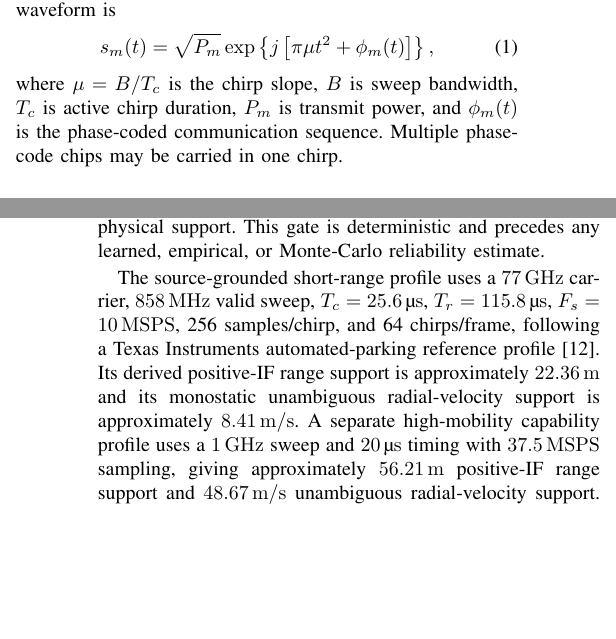
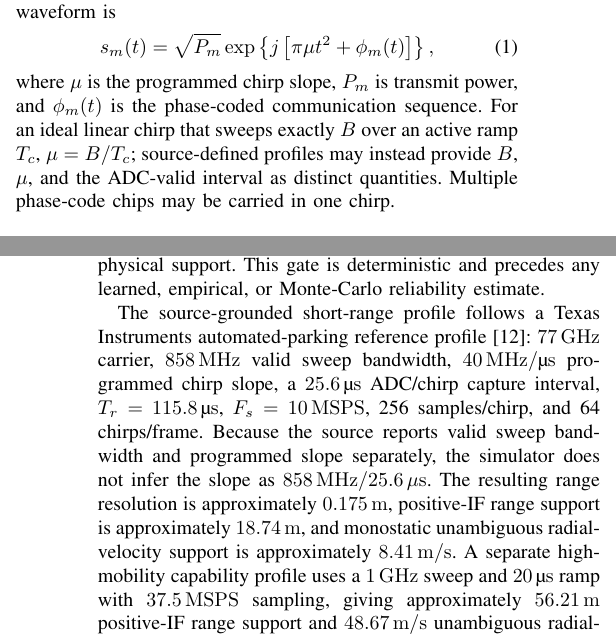
Before and after one commit to panagiotagrosdouli/adaptive-pc-fmcw-isac, a LaTeX paper (paper/manuscript_v2_1.tex): two parts of the columns of pages 2 and 3 of 7, joined at a grey line, cut so that both start at the same text, the shorter picture padded with empty space. Compiled offline with pdfLaTeX.

Commit message:
paper: correct source-grounded TI chirp slope semantics

```diff
--- a/paper/manuscript_v2_1.tex
+++ b/paper/manuscript_v2_1.tex
@@ -58,7 +58,7 @@ For chirp index $m$ and fast time $t$, the idealized transmitted waveform is
 \begin{equation}
  s_m(t)=\sqrt{P_m}\exp\left\{j\left[\pi\mu t^2+\phi_m(t)\right]\right\},
 \end{equation}
-where $\mu=B/T_c$ is the chirp slope, $B$ is sweep bandwidth, $T_c$ is active chirp duration, $P_m$ is transmit power, and $\phi_m(t)$ is the phase-coded communication sequence. Multiple phase-code chips may be carried in one chirp.
+where $\mu$ is the programmed chirp slope, $P_m$ is transmit power, and $\phi_m(t)$ is the phase-coded communication sequence. For an ideal linear chirp that sweeps exactly $B$ over an active ramp $T_c$, $\mu=B/T_c$; source-defined profiles may instead provide $B$, $\mu$, and the ADC-valid interval as distinct quantities. Multiple phase-code chips may be carried in one chirp.
 
 \subsection{Monostatic Sensing Path}
 For target range $R$ and radial velocity $v$, the sensing echo uses the two-way delay and Doppler
@@ -94,7 +94,7 @@ For each profile, the simulator derives the fundamental capability quantities
 \end{align}
 where $F_s$ is IF sample rate and $N_c$ is the number of chirps used for slow-time processing. A candidate profile is excluded whenever the requested operating state lies outside its declared physical support. This gate is deterministic and precedes any learned, empirical, or Monte-Carlo reliability estimate.
 
-The source-grounded short-range profile uses a \SI{77}{GHz} carrier, \SI{858}{MHz} valid sweep, $T_c=\SI{25.6}{\micro s}$, $T_r=\SI{115.8}{\micro s}$, $F_s=\SI{10}{MSPS}$, 256 samples/chirp, and 64 chirps/frame, following a Texas Instruments automated-parking reference profile \cite{tiParking}. Its derived positive-IF range support is approximately \SI{22.36}{m} and its monostatic unambiguous radial-velocity support is approximately \SI{8.41}{m/s}. A separate high-mobility capability profile uses a \SI{1}{GHz} sweep and \SI{20}{\micro s} timing with \SI{37.5}{MSPS} sampling, giving approximately \SI{56.21}{m} positive-IF range support and \SI{48.67}{m/s} unambiguous radial-velocity support. The latter is a composite capability reference, not a claimed commercial preset.
+The source-grounded short-range profile follows a Texas Instruments automated-parking reference profile \cite{tiParking}: \SI{77}{GHz} carrier, \SI{858}{MHz} valid sweep bandwidth, \SI{40}{MHz/\micro s} programmed chirp slope, a \SI{25.6}{\micro s} ADC/chirp capture interval, $T_r=\SI{115.8}{\micro s}$, $F_s=\SI{10}{MSPS}$, 256 samples/chirp, and 64 chirps/frame. Because the source reports valid sweep bandwidth and programmed slope separately, the simulator does not infer the slope as $858\,\mathrm{MHz}/25.6\,\mu\mathrm{s}$. The resulting range resolution is approximately \SI{0.175}{m}, positive-IF range support is approximately \SI{18.74}{m}, and monostatic unambiguous radial-velocity support is approximately \SI{8.41}{m/s}. A separate high-mobility capability profile uses a \SI{1}{GHz} sweep and \SI{20}{\micro s} ramp with \SI{37.5}{MSPS} sampling, giving approximately \SI{56.21}{m} positive-IF range support and \SI{48.67}{m/s} unambiguous radial-velocity support. The latter is a composite capability reference, not a claimed commercial preset.
 
 \subsection{Finite PHY Action}
 The controller selects from a finite action set containing profile choice, chips per chirp, transmit-power backoff, and repetition factor. Let $a\in\mathcal{A}$ denote an action and let $S$ denote the uncertain physical/link state, including SNR or $E_b/N_0$, Doppler/residual frequency error, interference, phase-noise state, range, velocity, and estimation uncertainty.
```
